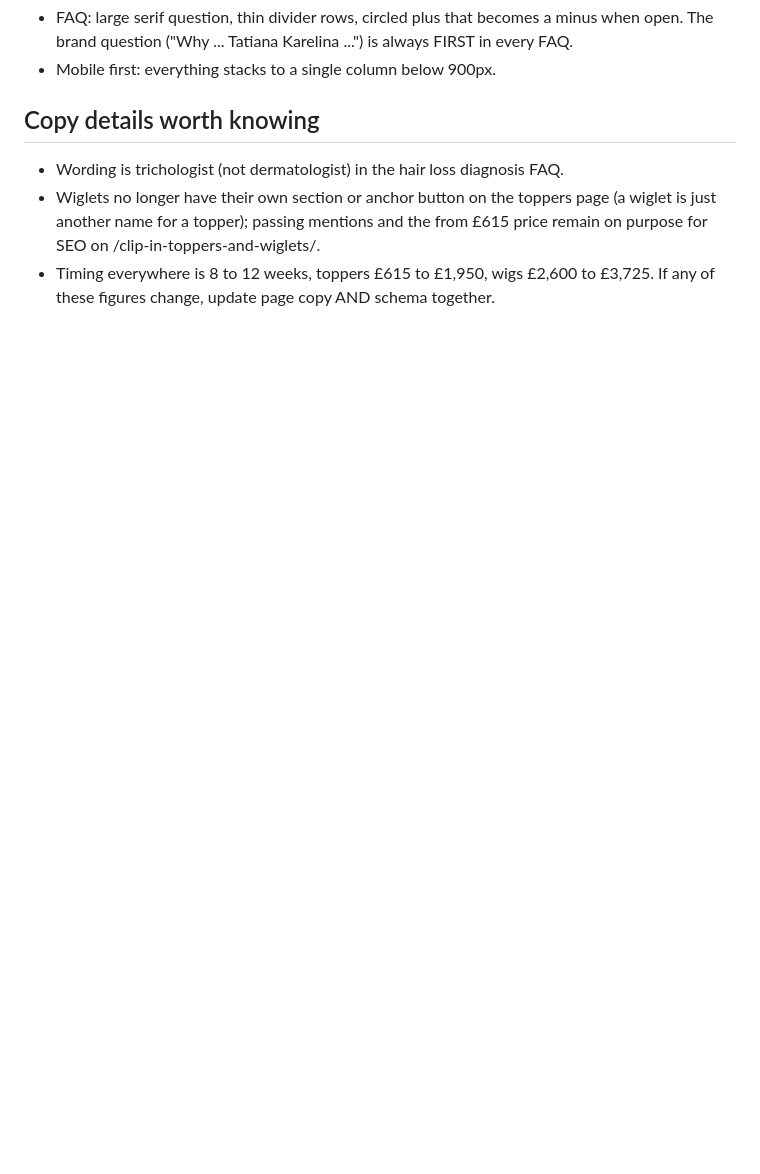
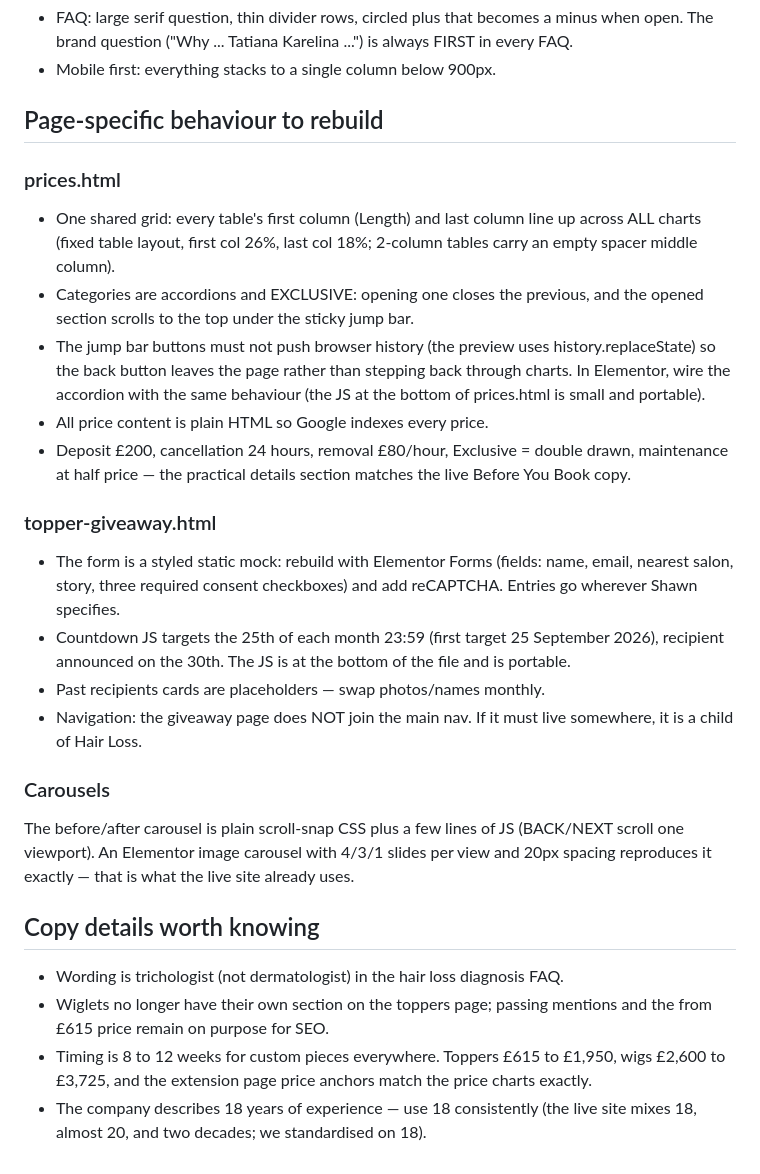
Before and after one commit to shawnfrazer-wq/tk-toppers-and-wigs, a Markdown page: main-site/README-FOR-DAMJAN.md, the part around one of its changes. GitHub-like rendering; blank space fills up the shorter version.

```diff
--- a/main-site/README-FOR-DAMJAN.md
+++ b/main-site/README-FOR-DAMJAN.md
@@ -76,10 +125,46 @@ Body: Poppins (300/400/600). Nav: Montserrat. Both via Google Fonts.
   always FIRST in every FAQ.
 - Mobile first: everything stacks to a single column below 900px.
 
+## Page-specific behaviour to rebuild
+
+### prices.html
+- One shared grid: every table's first column (Length) and last column line
+  up across ALL charts (fixed table layout, first col 26%, last col 18%;
+  2-column tables carry an empty spacer middle column).
+- Categories are accordions and EXCLUSIVE: opening one closes the previous,
+  and the opened section scrolls to the top under the sticky jump bar.
+- The jump bar buttons must not push browser history (the preview uses
+  history.replaceState) so the back button leaves the page rather than
+  stepping back through charts. In Elementor, wire the accordion with the
+  same behaviour (the JS at the bottom of prices.html is small and portable).
+- All price content is plain HTML so Google indexes every price.
+- Deposit £200, cancellation 24 hours, removal £80/hour, Exclusive = double
+  drawn, maintenance at half price — the practical details section matches
+  the live Before You Book copy.
+
+### topper-giveaway.html
+- The form is a styled static mock: rebuild with Elementor Forms (fields:
+  name, email, nearest salon, story, three required consent checkboxes) and
+  add reCAPTCHA. Entries go wherever Shawn specifies.
+- Countdown JS targets the 25th of each month 23:59 (first target
+  25 September 2026), recipient announced on the 30th. The JS is at the
+  bottom of the file and is portable.
+- Past recipients cards are placeholders — swap photos/names monthly.
+- Navigation: the giveaway page does NOT join the main nav. If it must live
+  somewhere, it is a child of Hair Loss.
+
+### Carousels
+The before/after carousel is plain scroll-snap CSS plus a few lines of JS
+(BACK/NEXT scroll one viewport). An Elementor image carousel with 4/3/1
+slides per view and 20px spacing reproduces it exactly — that is what the
+live site already uses.
+
 ## Copy details worth knowing
 - Wording is trichologist (not dermatologist) in the hair loss diagnosis FAQ.
-- Wiglets no longer have their own section or anchor button on the toppers
-  page (a wiglet is just another name for a topper); passing mentions and the
-  from £615 price remain on purpose for SEO on /clip-in-toppers-and-wiglets/.
-- Timing everywhere is 8 to 12 weeks, toppers £615 to £1,950, wigs £2,600 to
-  £3,725. If any of these figures change, update page copy AND schema together.
+- Wiglets no longer have their own section on the toppers page; passing
+  mentions and the from £615 price remain on purpose for SEO.
+- Timing is 8 to 12 weeks for custom pieces everywhere. Toppers £615 to
+  £1,950, wigs £2,600 to £3,725, and the extension page price anchors match
+  the price charts exactly.
+- The company describes 18 years of experience — use 18 consistently (the
+  live site mixes 18, almost 20, and two decades; we standardised on 18).
```
Also changed, not shown: other parts of main-site/README-FOR-DAMJAN.md (+103 -54 lines).
